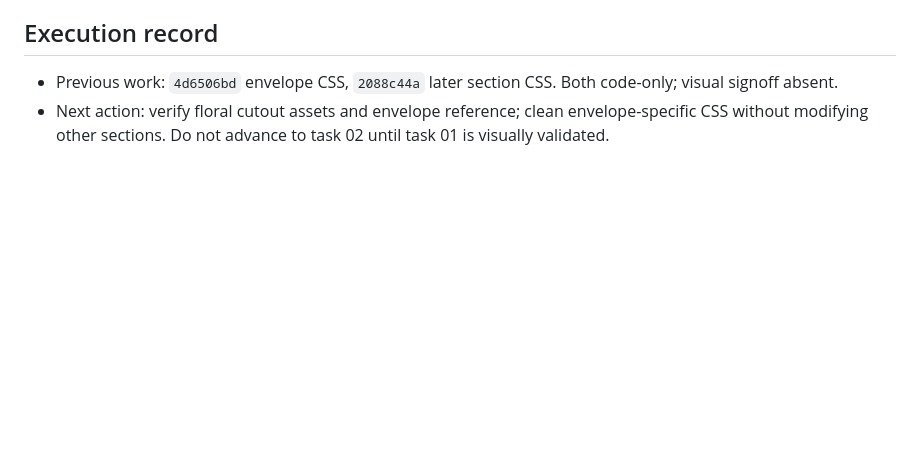
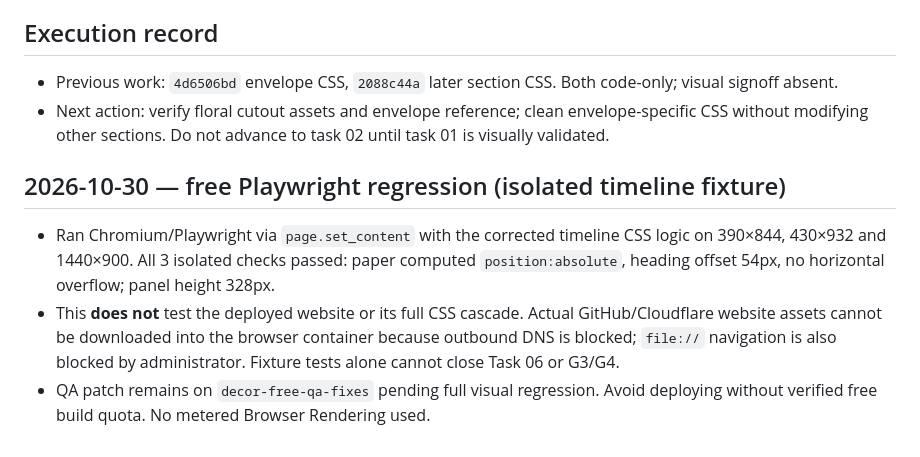
Before and after one commit to thanhhtung0212/thiepcuoi, a Markdown page: Thiep-do-Hoang-Long-Bao-Ngoc-ver-5-2610/DECOR_TASKLIST.md, the part around the change. Rendered like a GitHub page; blank space fills up the shorter version.

Commit message:
Record three free Playwright timeline fixture checks and real-site QA blocker

```diff
--- a/Thiep-do-Hoang-Long-Bao-Ngoc-ver-5-2610/DECOR_TASKLIST.md
+++ b/Thiep-do-Hoang-Long-Bao-Ngoc-ver-5-2610/DECOR_TASKLIST.md
@@ -40,3 +40,8 @@ Source of truth: 8 reference screenshots supplied by the owner. No change to mai
 ## Execution record
 - Previous work: `4d6506bd` envelope CSS, `2088c44a` later section CSS. Both code-only; visual signoff absent.
 - Next action: verify floral cutout assets and envelope reference; clean envelope-specific CSS without modifying other sections. Do not advance to task 02 until task 01 is visually validated.
+
+## 2026-10-30 — free Playwright regression (isolated timeline fixture)
+- Ran Chromium/Playwright via `page.set_content` with the corrected timeline CSS logic on 390×844, 430×932 and 1440×900. All 3 isolated checks passed: paper computed `position:absolute`, heading offset 54px, no horizontal overflow; panel height 328px.
+- This **does not** test the deployed website or its full CSS cascade. Actual GitHub/Cloudflare website assets cannot be downloaded into the browser container because outbound DNS is blocked; `file://` navigation is also blocked by administrator. Fixture tests alone cannot close Task 06 or G3/G4.
+- QA patch remains on `decor-free-qa-fixes` pending full visual regression. Avoid deploying without verified free build quota. No metered Browser Rendering used.
```
